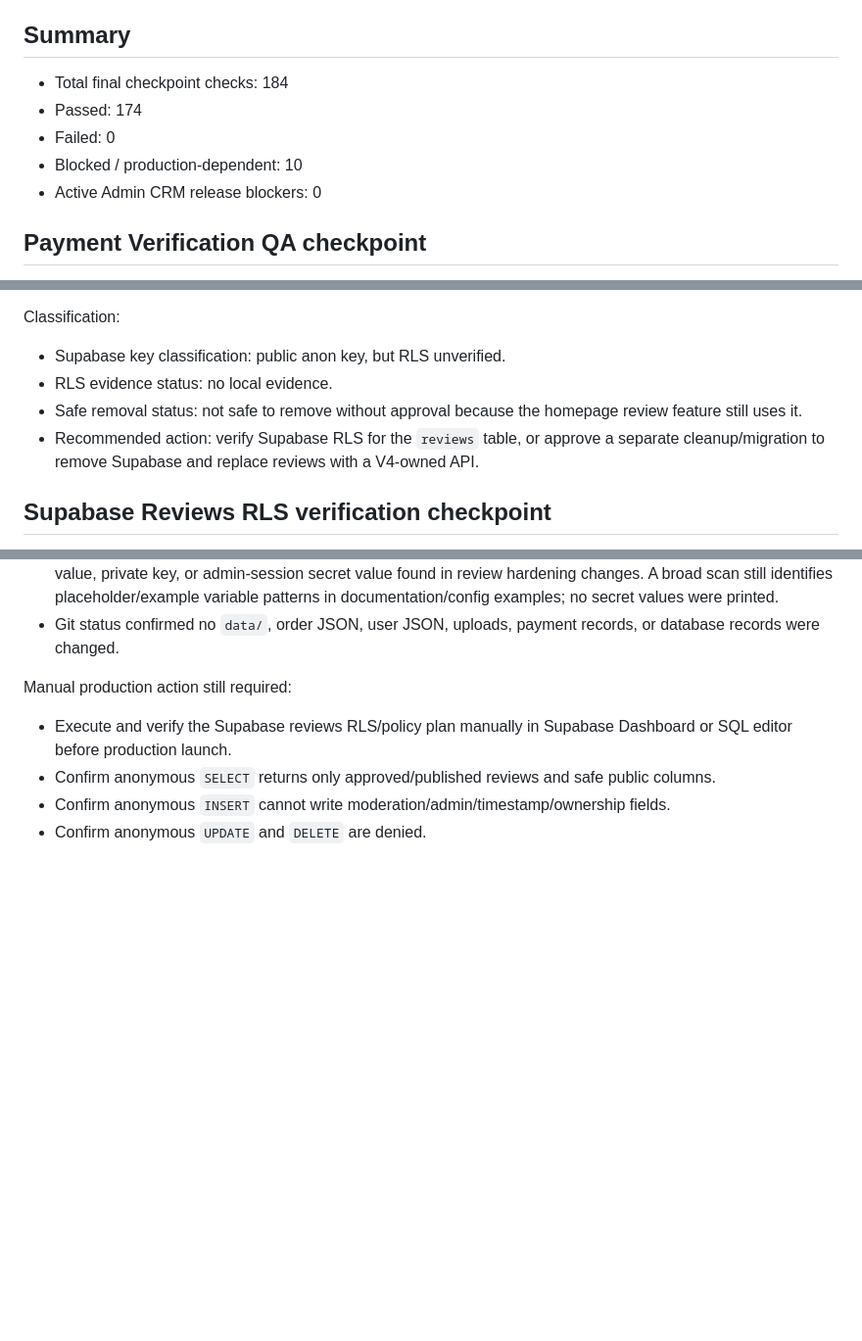
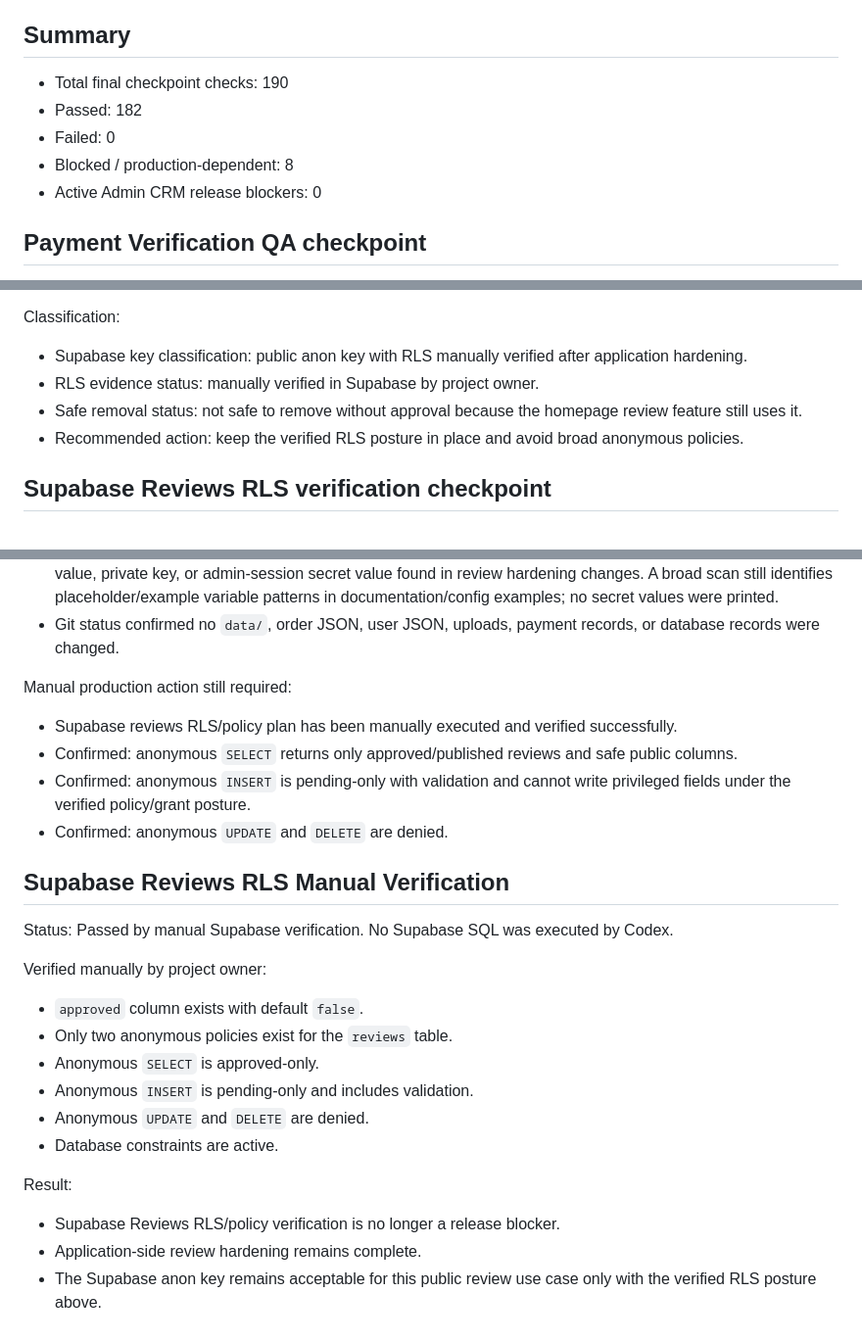
Before and after one commit to vasukinfc/vasuki-nfc-v4-production, a Markdown page: FINAL_TEST_REPORT.md, 3 parts joined by grey strips. Shown at 98% size. Rendered like a GitHub page; blank space fills up the shorter version.

```diff
--- a/FINAL_TEST_REPORT.md
+++ b/FINAL_TEST_REPORT.md
@@ -4,10 +4,10 @@ Date: 2026-07-13
 
 ## Summary
 
-- Total final checkpoint checks: 184
-- Passed: 174
+- Total final checkpoint checks: 190
+- Passed: 182
 - Failed: 0
-- Blocked / production-dependent: 10
+- Blocked / production-dependent: 8
 - Active Admin CRM release blockers: 0
 
 ## Payment Verification QA checkpoint
@@ -246,10 +246,10 @@ Supabase findings:
 
 Classification:
 
-- Supabase key classification: public anon key, but RLS unverified.
-- RLS evidence status: no local evidence.
+- Supabase key classification: public anon key with RLS manually verified after application hardening.
+- RLS evidence status: manually verified in Supabase by project owner.
 - Safe removal status: not safe to remove without approval because the homepage review feature still uses it.
-- Recommended action: verify Supabase RLS for the `reviews` table, or approve a separate cleanup/migration to remove Supabase and replace reviews with a V4-owned API.
+- Recommended action: keep the verified RLS posture in place and avoid broad anonymous policies.
 
 ## Supabase Reviews RLS verification checkpoint
 
@@ -450,7 +450,25 @@ Verification run:
 
 Manual production action still required:
 
-- Execute and verify the Supabase reviews RLS/policy plan manually in Supabase Dashboard or SQL editor before production launch.
-- Confirm anonymous `SELECT` returns only approved/published reviews and safe public columns.
-- Confirm anonymous `INSERT` cannot write moderation/admin/timestamp/ownership fields.
-- Confirm anonymous `UPDATE` and `DELETE` are denied.
+- Supabase reviews RLS/policy plan has been manually executed and verified successfully.
+- Confirmed: anonymous `SELECT` returns only approved/published reviews and safe public columns.
+- Confirmed: anonymous `INSERT` is pending-only with validation and cannot write privileged fields under the verified policy/grant posture.
+- Confirmed: anonymous `UPDATE` and `DELETE` are denied.
+## Supabase Reviews RLS Manual Verification
+
+Status: Passed by manual Supabase verification. No Supabase SQL was executed by Codex.
+
+Verified manually by project owner:
+
+- `approved` column exists with default `false`.
+- Only two anonymous policies exist for the `reviews` table.
+- Anonymous `SELECT` is approved-only.
+- Anonymous `INSERT` is pending-only and includes validation.
+- Anonymous `UPDATE` and `DELETE` are denied.
+- Database constraints are active.
+
+Result:
+
+- Supabase Reviews RLS/policy verification is no longer a release blocker.
+- Application-side review hardening remains complete.
+- The Supabase anon key remains acceptable for this public review use case only with the verified RLS posture above.
```
Also changed, not shown: other parts of FINAL_TEST_REPORT.md (+3 -3 lines), FINAL_READINESS.md (+32 -14 lines), RELEASE_BLOCKERS.md (+22 -8 lines).
